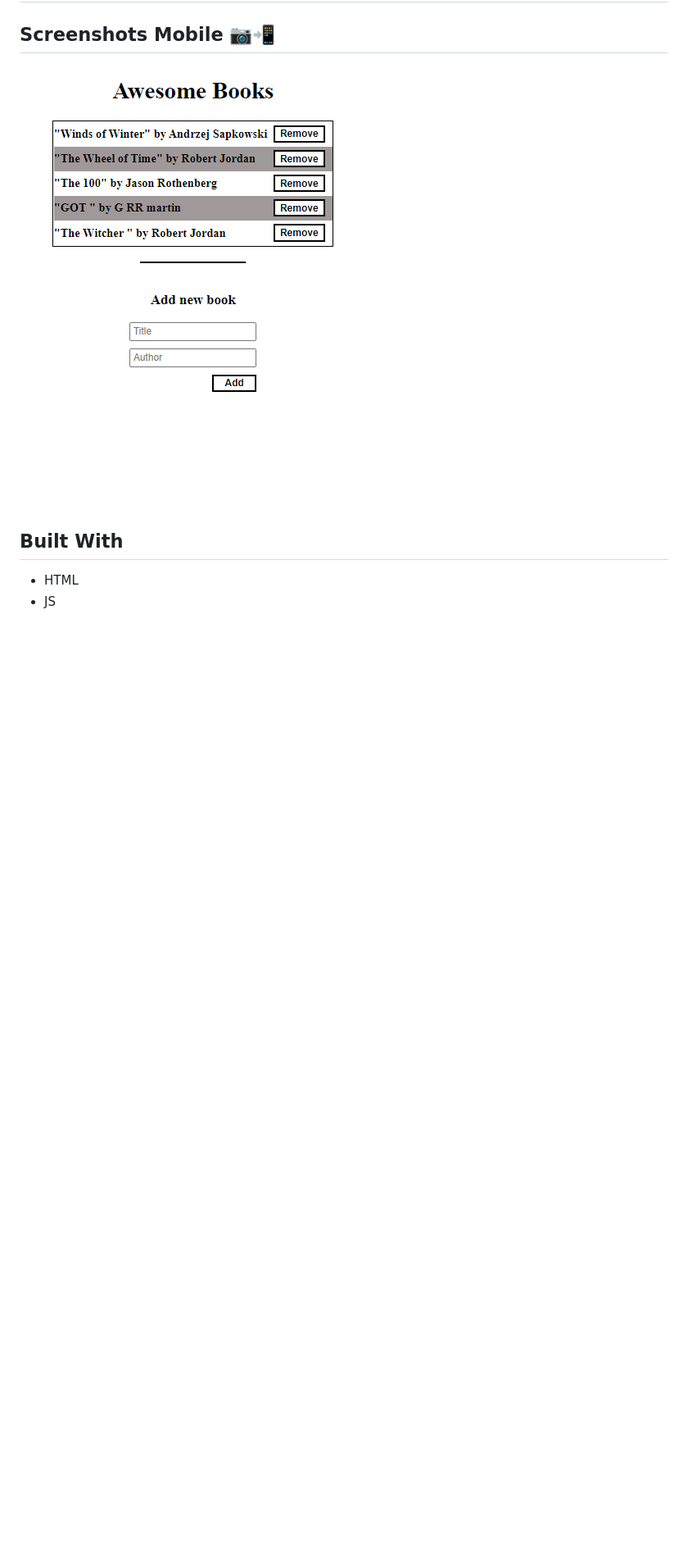
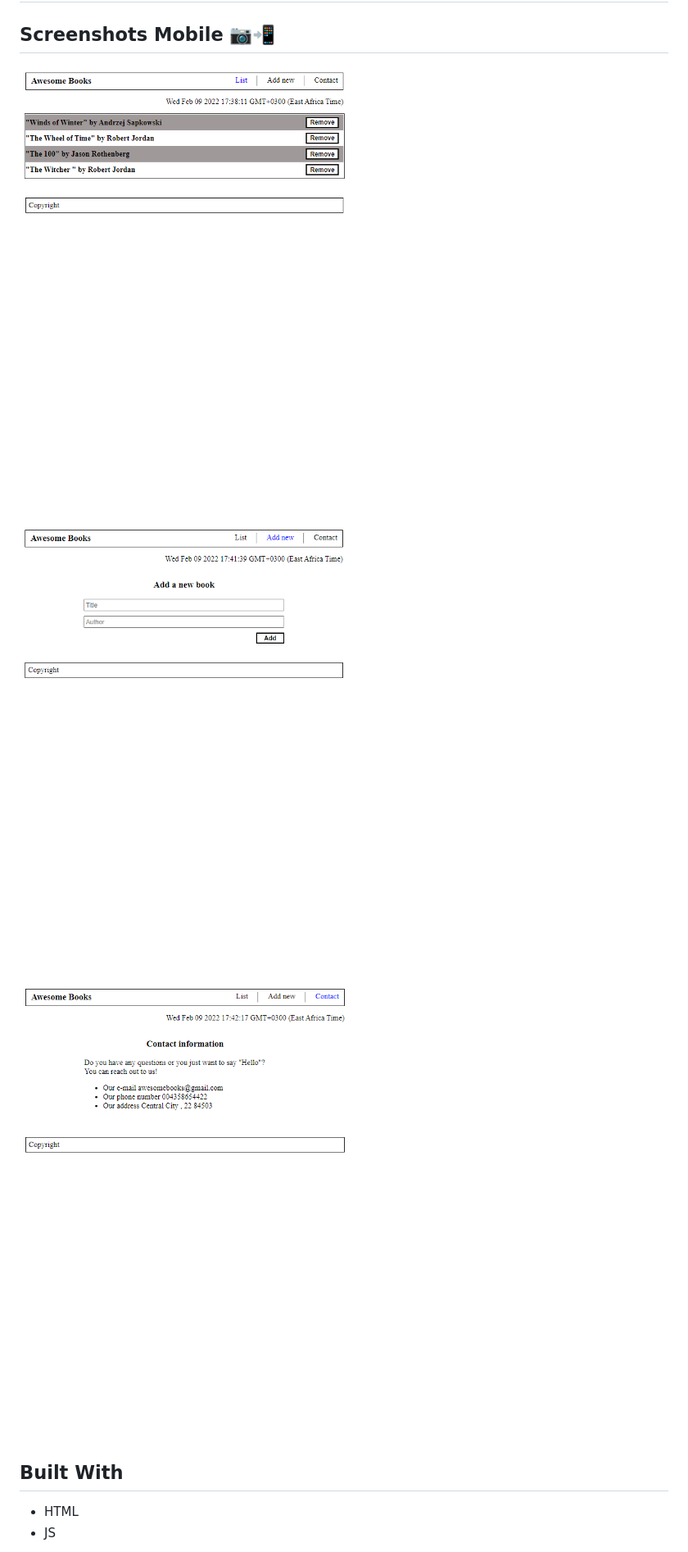
Before and after one commit to Bavon101/awesome_books, a Markdown page: README.md, the part around the change. Shown: that part at 82% size. GitHub-like rendering; pictures changed too: src/screenshots/screen_0_1.PNG (deleted), src/screenshots/screen_1_0.PNG (added), src/screenshots/screen_1_1.PNG (added); blank space fills up the shorter version.

Commit message:
Add new site screenshots

```diff
--- a/README.md
+++ b/README.md
@@ -12,7 +12,9 @@ Additional description about the project and its features.
 
 
 ## Screenshots Mobile 📷📲
-![screenshot](./src/screenshots/screen_0_1.PNG)
+![screenshot](./src/screenshots/screen_1_0.PNG)
+![screenshot](./src/screenshots/screen_1_1.PNG)
+![screenshot](./src/screenshots/screen_1_2.PNG)
 ## Built With
 
 - HTML
```
Also changed, not shown: src/screenshots/screen_0_0.PNG (deleted).
